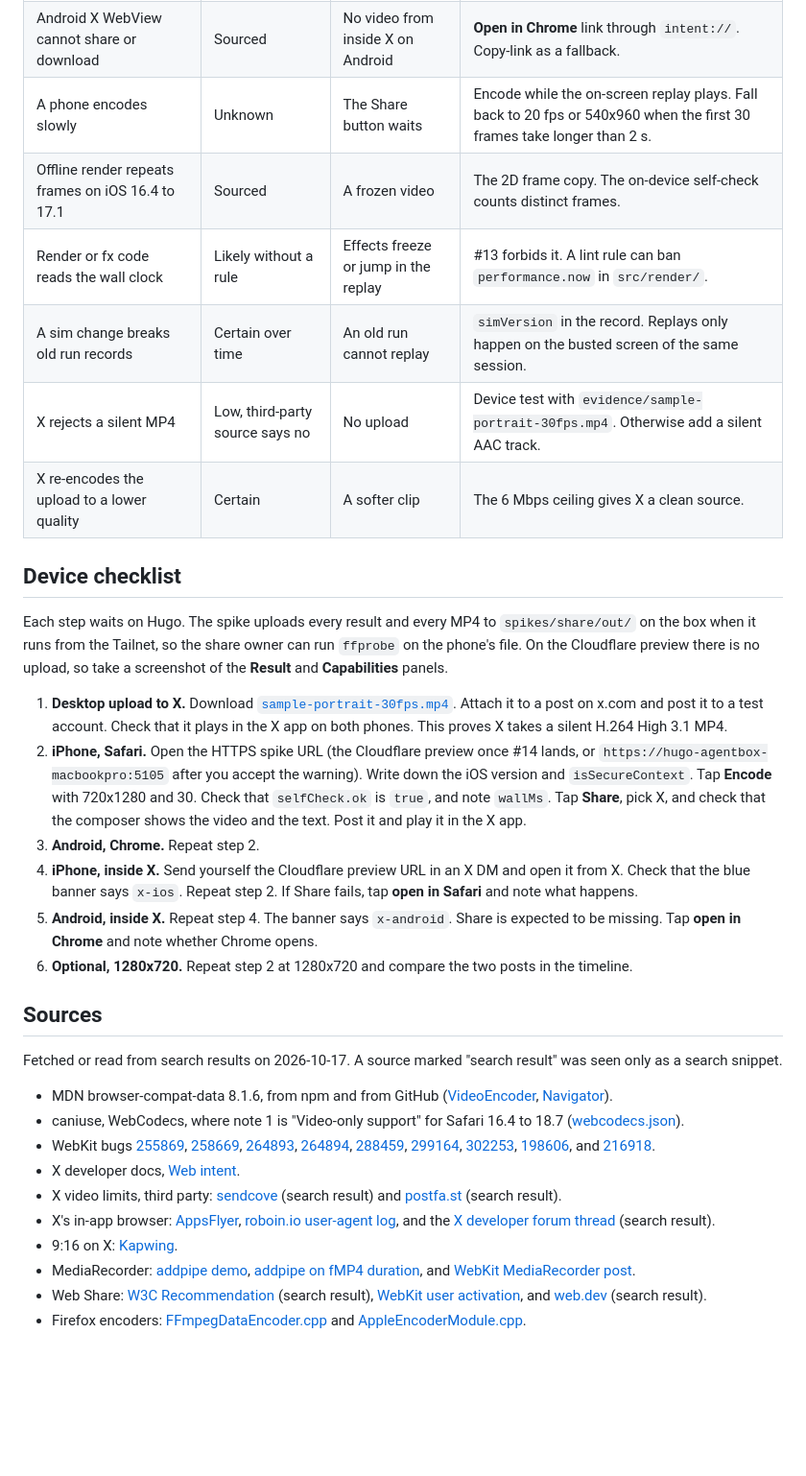
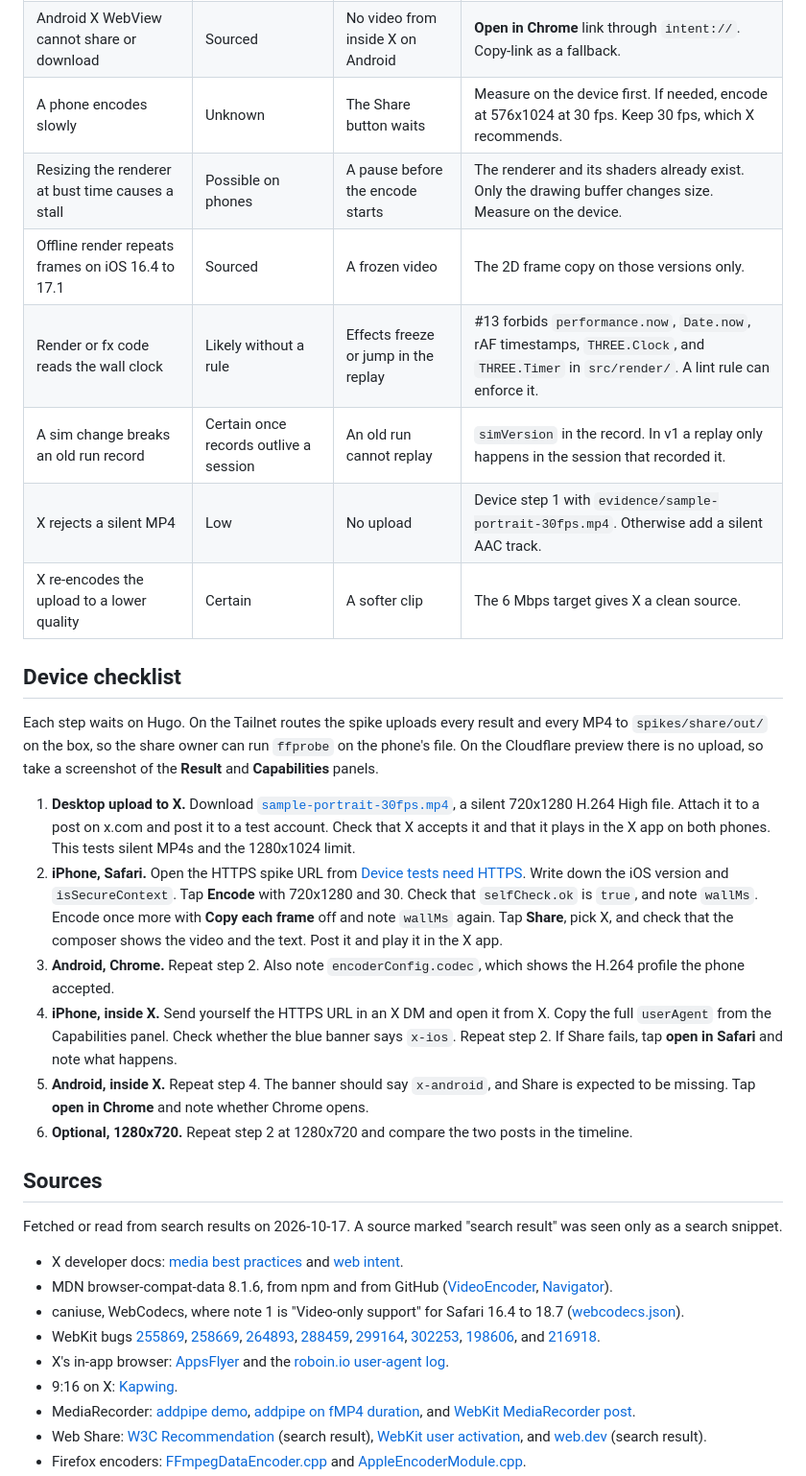
Before and after one commit to Pinpas/roadster-escape, a Markdown page: docs/SHARE_PLAN.md, the part around one of its changes. Shown at 96% size. GitHub-like rendering; blank space fills up the shorter version.

```diff
--- a/docs/SHARE_PLAN.md
+++ b/docs/SHARE_PLAN.md
@@ -135,32 +150,32 @@ Each item has an `area:engine` issue.
 | Android X WebView cannot share or download | Sourced | No video from inside X on Android | **Open in Chrome** link through `intent://`. Copy-link as a fallback. |
-| A phone encodes slowly | Unknown | The Share button waits | Encode while the on-screen replay plays. Fall back to 20 fps or 540x960 when the first 30 frames take longer than 2 s. |
-| Offline render repeats frames on iOS 16.4 to 17.1 | Sourced | A frozen video | The 2D frame copy. The on-device self-check counts distinct frames. |
-| Render or fx code reads the wall clock | Likely without a rule | Effects freeze or jump in the replay | #13 forbids it. A lint rule can ban `performance.now` in `src/render/`. |
-| A sim change breaks old run records | Certain over time | An old run cannot replay | `simVersion` in the record. Replays only happen on the busted screen of the same session. |
-| X rejects a silent MP4 | Low, third-party source says no | No upload | Device test with `evidence/sample-portrait-30fps.mp4`. Otherwise add a silent AAC track. |
-| X re-encodes the upload to a lower quality | Certain | A softer clip | The 6 Mbps ceiling gives X a clean source. |
+| A phone encodes slowly | Unknown | The Share button waits | Measure on the device first. If needed, encode at 576x1024 at 30 fps. Keep 30 fps, which X recommends. |
+| Resizing the renderer at bust time causes a stall | Possible on phones | A pause before the encode starts | The renderer and its shaders already exist. Only the drawing buffer changes size. Measure on the device. |
+| Offline render repeats frames on iOS 16.4 to 17.1 | Sourced | A frozen video | The 2D frame copy on those versions only. |
+| Render or fx code reads the wall clock | Likely without a rule | Effects freeze or jump in the replay | #13 forbids `performance.now`, `Date.now`, rAF timestamps, `THREE.Clock`, and `THREE.Timer` in `src/render/`. A lint rule can enforce it. |
+| A sim change breaks an old run record | Certain once records outlive a session | An old run cannot replay | `simVersion` in the record. In v1 a replay only happens in the session that recorded it. |
+| X rejects a silent MP4 | Low | No upload | Device step 1 with `evidence/sample-portrait-30fps.mp4`. Otherwise add a silent AAC track. |
+| X re-encodes the upload to a lower quality | Certain | A softer clip | The 6 Mbps target gives X a clean source. |
 
 ## Device checklist
 
-Each step waits on Hugo. The spike uploads every result and every MP4 to `spikes/share/out/` on the box when it runs from the Tailnet, so the share owner can run `ffprobe` on the phone's file. On the Cloudflare preview there is no upload, so take a screenshot of the **Result** and **Capabilities** panels.
+Each step waits on Hugo. On the Tailnet routes the spike uploads every result and every MP4 to `spikes/share/out/` on the box, so the share owner can run `ffprobe` on the phone's file. On the Cloudflare preview there is no upload, so take a screenshot of the **Result** and **Capabilities** panels.
 
-1. **Desktop upload to X.** Download [`sample-portrait-30fps.mp4`](../spikes/share/evidence/sample-portrait-30fps.mp4). Attach it to a post on x.com and post it to a test account. Check that it plays in the X app on both phones. This proves X takes a silent H.264 High 3.1 MP4.
-2. **iPhone, Safari.** Open the HTTPS spike URL (the Cloudflare preview once #14 lands, or `https://hugo-agentbox-macbookpro:5105` after you accept the warning). Write down the iOS version and `isSecureContext`. Tap **Encode** with 720x1280 and 30. Check that `selfCheck.ok` is `true`, and note `wallMs`. Tap **Share**, pick X, and check that the composer shows the video and the text. Post it and play it in the X app.
-3. **Android, Chrome.** Repeat step 2.
-4. **iPhone, inside X.** Send yourself the Cloudflare preview URL in an X DM and open it from X. Check that the blue banner says `x-ios`. Repeat step 2. If Share fails, tap **open in Safari** and note what happens.
-5. **Android, inside X.** Repeat step 4. The banner says `x-android`. Share is expected to be missing. Tap **open in Chrome** and note whether Chrome opens.
+1. **Desktop upload to X.** Download [`sample-portrait-30fps.mp4`](../spikes/share/evidence/sample-portrait-30fps.mp4), a silent 720x1280 H.264 High file. Attach it to a post on x.com and post it to a test account. Check that X accepts it and that it plays in the X app on both phones. This tests silent MP4s and the 1280x1024 limit.
+2. **iPhone, Safari.** Open the HTTPS spike URL from [Device tests need HTTPS](#device-tests-need-https). Write down the iOS version and `isSecureContext`. Tap **Encode** with 720x1280 and 30. Check that `selfCheck.ok` is `true`, and note `wallMs`. Encode once more with **Copy each frame** off and note `wallMs` again. Tap **Share**, pick X, and check that the composer shows the video and the text. Post it and play it in the X app.
+3. **Android, Chrome.** Repeat step 2. Also note `encoderConfig.codec`, which shows the H.264 profile the phone accepted.
+4. **iPhone, inside X.** Send yourself the HTTPS URL in an X DM and open it from X. Copy the full `userAgent` from the Capabilities panel. Check whether the blue banner says `x-ios`. Repeat step 2. If Share fails, tap **open in Safari** and note what happens.
+5. **Android, inside X.** Repeat step 4. The banner should say `x-android`, and Share is expected to be missing. Tap **open in Chrome** and note whether Chrome opens.
 6. **Optional, 1280x720.** Repeat step 2 at 1280x720 and compare the two posts in the timeline.
 
 ## Sources
 
 Fetched or read from search results on 2026-10-17. A source marked "search result" was seen only as a search snippet.
 
+- X developer docs: [media best practices](https://docs.x.com/x-api/media/quickstart/best-practices) and [web intent](https://docs.x.com/x-for-websites/post-button/guides/web-intent).
 - MDN browser-compat-data 8.1.6, from npm and from GitHub ([VideoEncoder](https://raw.githubusercontent.com/mdn/browser-compat-data/main/api/VideoEncoder.json), [Navigator](https://raw.githubusercontent.com/mdn/browser-compat-data/main/api/Navigator.json)).
 - caniuse, WebCodecs, where note 1 is "Video-only support" for Safari 16.4 to 18.7 ([webcodecs.json](https://raw.githubusercontent.com/Fyrd/caniuse/main/features-json/webcodecs.json)).
-- WebKit bugs [255869](https://bugs.webkit.org/show_bug.cgi?id=255869), [258669](https://bugs.webkit.org/show_bug.cgi?id=258669), [264893](https://bugs.webkit.org/show_bug.cgi?id=264893), [264894](https://bugs.webkit.org/show_bug.cgi?id=264894), [288459](https://bugs.webkit.org/show_bug.cgi?id=288459), [299164](https://bugs.webkit.org/show_bug.cgi?id=299164), [302253](https://bugs.webkit.org/show_bug.cgi?id=302253), [198606](https://bugs.webkit.org/show_bug.cgi?id=198606), and [216918](https://bugs.webkit.org/show_bug.cgi?id=216918).
-- X developer docs, [Web intent](https://docs.x.com/x-for-websites/post-button/guides/web-intent).
-- X video limits, third party: [sendcove](https://www.sendcove.app/integrations/twitter/video-specs) (search result) and [postfa.st](https://postfa.st/sizes/x/video) (search result).
-- X's in-app browser: [AppsFlyer](https://www.appsflyer.com/blog/measurement-analytics/deep-links-x-ios/), [roboin.io user-agent log](https://roboin.io/article/en/2026/09/19/x-in-app-browser-user-agent-string/), and the [X developer forum thread](https://devcommunity.x.com/t/issue-regarding-deep-links-failing-due-to-in-app-browser-changes-in-x-for-ios/252070) (search result).
+- WebKit bugs [255869](https://bugs.webkit.org/show_bug.cgi?id=255869), [258669](https://bugs.webkit.org/show_bug.cgi?id=258669), [264893](https://bugs.webkit.org/show_bug.cgi?id=264893), [288459](https://bugs.webkit.org/show_bug.cgi?id=288459), [299164](https://bugs.webkit.org/show_bug.cgi?id=299164), [302253](https://bugs.webkit.org/show_bug.cgi?id=302253), [198606](https://bugs.webkit.org/show_bug.cgi?id=198606), and [216918](https://bugs.webkit.org/show_bug.cgi?id=216918).
+- X's in-app browser: [AppsFlyer](https://www.appsflyer.com/blog/measurement-analytics/deep-links-x-ios/) and the [roboin.io user-agent log](https://roboin.io/article/en/2026/09/19/x-in-app-browser-user-agent-string/).
 - 9:16 on X: [Kapwing](https://www.kapwing.com/resources/how-to-post-videos-on-x-in-2025-vertical-video-tab/).
 - MediaRecorder: [addpipe demo](https://addpipe.com/tech-demos/media-recorder-api-demo/), [addpipe on fMP4 duration](https://blog.addpipe.com/duration-in-mp4-files-produced-by-chrome-safari.md), and [WebKit MediaRecorder post](https://webkit.org/blog/11353/mediarecorder-api/).
 - Web Share: [W3C Recommendation](https://www.w3.org/TR/2023/REC-web-share-20230530/) (search result), [WebKit user activation](https://webkit.org/blog/13862/the-user-activation-api/), and [web.dev](https://web.dev/articles/web-share) (search result).
```
Also changed, not shown: other parts of docs/SHARE_PLAN.md (+66 -51 lines).
